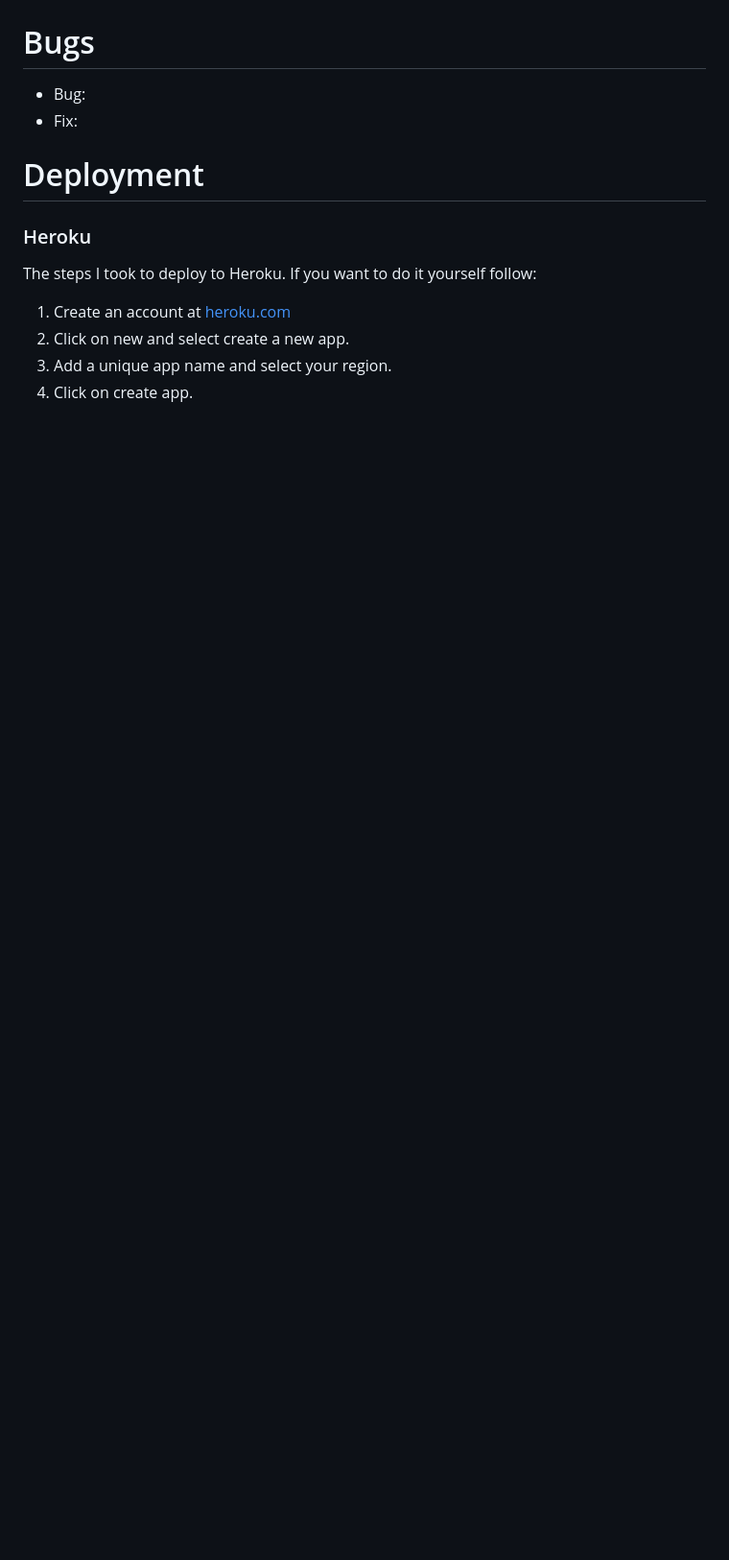
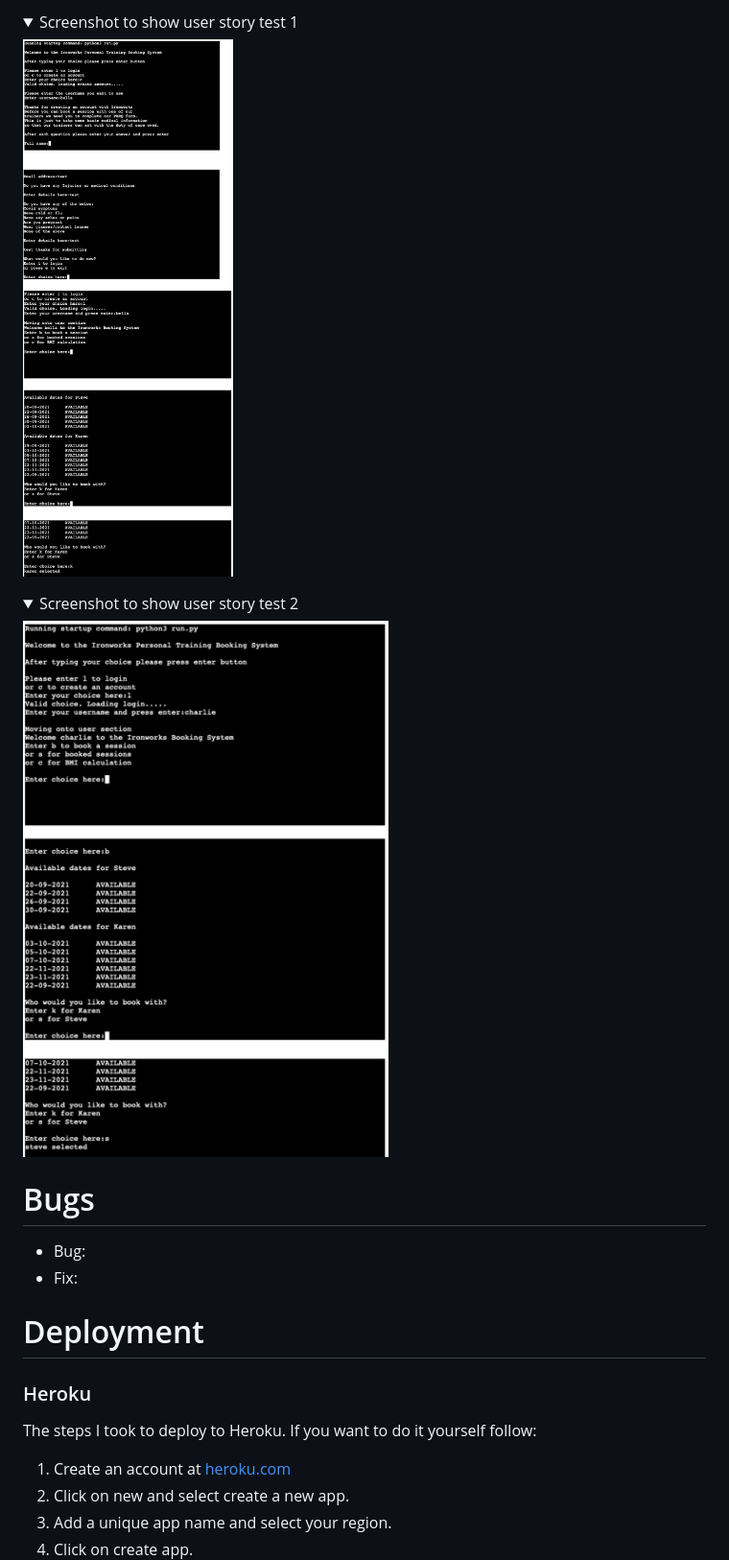
Before and after one commit to charliewatson1504/CI_PP3_Ironworks, a Markdown page: README.md, the part around the change printed below. Shown: that part at 96% size. GitHub-like rendering; pictures changed too: docs/testing/user-story-2-1.png (added), docs/testing/user-story-2-2.png (added); folded sections open; blank space fills up the shorter version.

Commit message:
docs: add testing detail for user story 2 in README file

```diff
--- a/README.md
+++ b/README.md
@@ -312,3 +327,6 @@ Pylint
+<details><summary>Screenshot to show user story test 1</summary><img src="https://github.com/charliewatson1504/CI_PP3_Ironworks/blob/main/docs/testing/user-story-2-1.png"></details>
+
+<details><summary>Screenshot to show user story test 2</summary><img src="https://github.com/charliewatson1504/CI_PP3_Ironworks/blob/main/docs/testing/user-story-2-2.png"></details>
 
 # Bugs
 - Bug:
```
Also changed, not shown: other parts of README.md (+19 -4 lines), docs/testing/user-story-1-2.png (added).
